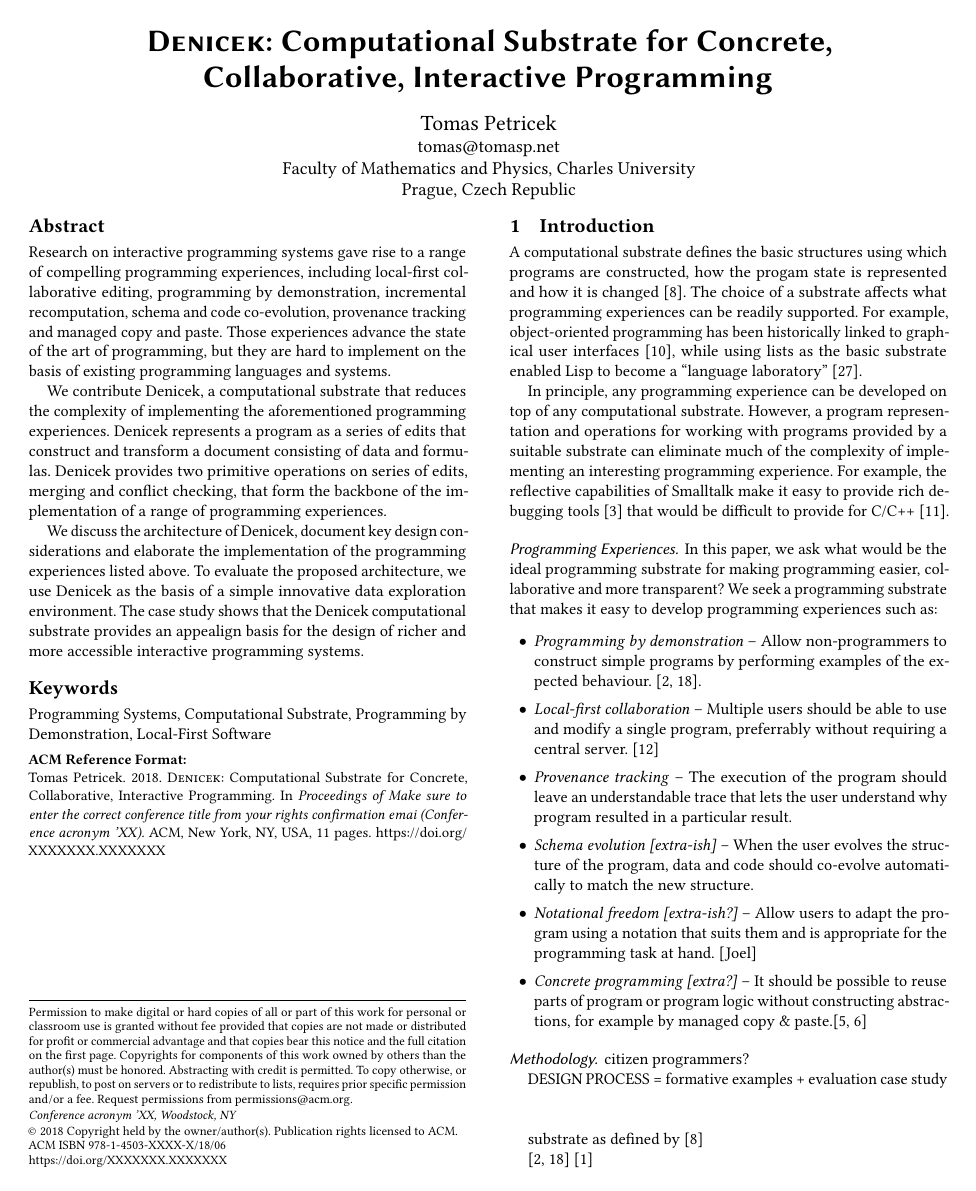
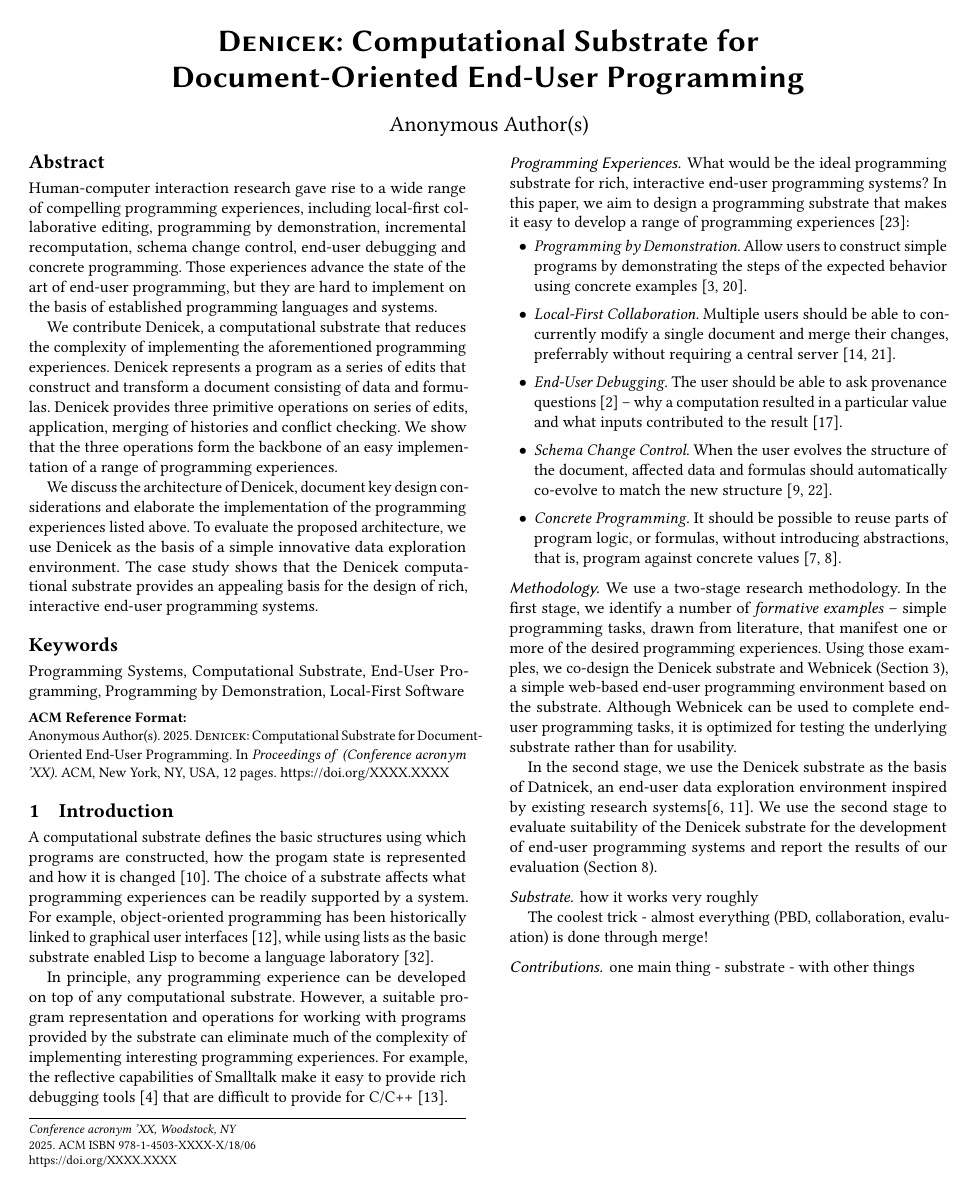
Before and after one commit to tpetricek/denicek-paper, a LaTeX paper (paper.tex, which reads paper.bib): page 1 of 11 before the commit and page 1 of 12 after it. Compiled offline with pdfLaTeX.

Commit message:
Experiences, methodology

```diff
--- a/paper.bib
+++ b/paper.bib
@@ -303,0 +325,2 @@
+volume = {6},
+number = {CSCW2},
@@ -303,0 +338 @@
+isbn = {1595932984},
@@ -303,0 +344 @@
+numpages = {6},
@@ -303,0 +375 @@
+isbn = {9781605587684},
@@ -303,0 +381,4 @@
+numpages = {8},
+location = {Orlando, Florida, USA},
+series = {OOPSLA '09}
+}
--- a/paper.tex
+++ b/paper.tex
@@ -5,7 +5,7 @@
 % TODO: Also, what exactly goes into the list?
 %
 %
-\documentclass[sigconf]{acmart}
+\documentclass[sigconf,anonymous]{acmart}
 %\documentclass[sigconf,review,anonymous]{acmart}
 
 \usepackage{hhline,xcolor,colortbl}
@@ -34,19 +34,17 @@
 \setlist{leftmargin=1.5em}
 \setlength\itemsep{0.5em}
 
-\setcopyright{acmlicensed}
-\copyrightyear{2018}
-\acmYear{2018}
-\acmDOI{XXXXXXX.XXXXXXX}
+\setcopyright{none}
+\copyrightyear{2025}
+\acmYear{2025}
+\acmDOI{XXXX.XXXX}
 
-\acmConference[Conference acronym 'XX]{Make sure to enter the correct
-  conference title from your rights confirmation emai}{June 03--05,
-  2018}{Woodstock, NY}
+\acmConference[Conference acronym 'XX]{}{June 03--05, 2018}{Woodstock, NY}
 \acmISBN{978-1-4503-XXXX-X/18/06}
 
 \begin{document}
-\title[Denicek: Computational Substrate for Concrete, Collaborative, Interactive
-  Programming]{{\scshape Denicek}: Computational Substrate for Concrete, \\Collaborative, Interactive Programming}
+\title[Denicek: Computational Substrate for Document-Oriented End-User
+  Programming]{{\scshape Denicek}: Computational Substrate for\\ Document-Oriented End-User Programming}
 
 \author{Tomas Petricek}
 \email{tomas@tomasp.net}
@@ -58,27 +56,28 @@
 }
 
 \begin{abstract}
-Research on interactive programming systems gave rise to a range of compelling programming
-experiences, including local-first collaborative editing, programming by demonstration,
-incremental recomputation, schema and code co-evolution, provenance tracking and managed copy and
-paste. Those experiences advance the state of the art of programming, but they are hard to
-implement on the basis of existing programming languages and systems.
+Human-computer interaction research gave rise to a wide range of compelling programming experiences,
+including local-first collaborative editing, programming by demonstration, incremental
+recomputation, schema change control, end-user debugging and concrete programming.
+Those experiences advance the state of the art of end-user programming, but they are hard to
+implement on the basis of established programming languages and systems.
 
 We contribute Denicek, a computational substrate that reduces the complexity of
 implementing the aforementioned programming experiences. Denicek represents a program as a series of edits
-that construct and transform a document consisting of data and formulas. Denicek provides two
-primitive operations on series of edits, merging and conflict checking, that form the backbone
-of the implementation of a range of programming experiences.
+that construct and transform a document consisting of data and formulas. Denicek provides three
+primitive operations on series of edits, application, merging of histories and conflict checking.
+We show that the three operations form the backbone of an easy implementation of a range of
+programming experiences.
 
 We discuss the architecture of Denicek, document key design considerations and elaborate
 the implementation of the programming experiences listed above. To evaluate the proposed
 architecture, we use Denicek as the basis of a simple innovative data exploration environment.
-The case study shows that the Denicek computational substrate provides an appealign basis for the
-design of richer and more accessible interactive programming systems.
+The case study shows that the Denicek computational substrate provides an appealing basis for the
+design of rich, interactive end-user programming systems.
 \end{abstract}
 
-\keywords{Programming Systems, Computational Substrate, Programming by Demonstration,
-  Local-First Software}
+\keywords{Programming Systems, Computational Substrate, End-User Programming,
+  Programming by Demonstration, Local-First Software}
 
 %\begin{teaserfigure}
 %  \includegraphics[width=\textwidth]{sampleteaser}
@@ -89,50 +88,68 @@
 %\end{teaserfigure}
 \maketitle
 
-\newpage
-
 \section{Introduction}
 
 A computational substrate defines the basic structures using which programs are constructed, how
 the progam state is represented and how it is changed \cite{jakubovic-2022-ladder}. The choice of
-a substrate affects what programming experiences can be readily supported. For example,
+a substrate affects what programming experiences can be readily supported by a system. For example,
 object-oriented programming has been historically linked to graphical user
 interfaces~\cite{kay-1993-smalltalk}, while using lists as the basic substrate enabled Lisp to become
-a ``language laboratory'' \cite{steele-1993-lisp}.
+a language laboratory \cite{steele-1993-lisp}.
 
 In principle, any programming experience can be developed on top of any computational
-substrate. However, a program representation and operations for working with programs provided by
-a suitable substrate can eliminate much of the complexity of implementing an interesting
-programming experience. For example, the reflective capabilities of Smalltalk make it easy
-to provide rich debugging tools \cite{rauch-2019-babylonian} that would be difficult to provide
+substrate. However, a suitable program representation and operations for working with programs
+provided by the substrate can eliminate much of the complexity of implementing interesting
+programming experiences. For example, the reflective capabilities of Smalltalk make it easy
+to provide rich debugging tools \cite{rauch-2019-babylonian} that are difficult to provide
 for C/C++~\cite{kell-2024-debugging}.
 
 \subsubsection*{Programming Experiences}
 
-In this paper, we ask what would be the ideal programming substrate
-for making programming easier, collaborative and more transparent? We seek a programming
-substrate that makes it easy to develop programming experiences such as:
+What would be the ideal programming substrate for rich, interactive end-user programming systems?
+In this paper, we aim to design a programming substrate that makes it easy to develop a range of
+programming experiences \cite{myers-2006-eup}:
 
 \begin{itemize}
-\item \emph{Programming by demonstration} --
-  Allow non-programmers to construct simple programs by performing examples of the expected behaviour. \cite{leiva-2021-rapido,cypher-1993-pbd}.
-\item \emph{Local-first collaboration} --
-  Multiple users should be able to use and modify a single program, preferrably without requiring a central server. \cite{kleppmann-2019-local}
-\item \emph{Provenance tracking} --
-  The execution of the program should leave an understandable trace that lets the user understand why program resulted in a particular result.
-\item \emph{Schema evolution [extra-ish]} --
-  When the user evolves the structure of the program, data and code should co-evolve automatically to match the new structure.
-\item \emph{Notational freedom [extra-ish?]} --
-  Allow users to adapt the program using a notation that suits them and is appropriate for the programming task at hand. [Joel]
-\item \emph{Concrete programming [extra?]} --
-  It should be possible to reuse parts of program or program logic without constructing abstractions, for example by managed copy \& paste.\cite{edwards-2006-copypaste,edwards-2022-copypaste}
+\item \emph{Programming by Demonstration.} Allow users to construct simple programs by
+  demonstrating the steps of the expected behavior using concrete examples~\cite{leiva-2021-rapido,cypher-1993-pbd}.
+\item \emph{Local-First Collaboration.} Multiple users should be able to concurrently
+  modify a single document and merge their changes, preferrably without requiring a central server~\cite{kleppmann-2019-local,litt-2022-peritext}.
+\item \emph{End-User Debugging.} The user should be able to ask provenance questions~\cite{cheney-2009-provenance} --
+  why a computation resulted in a particular value and what inputs contributed to the result \cite{ko-2009-whyline}.
+\item \emph{Schema Change Control.} When the user evolves the structure of the document, affected
+  data and formulas should automatically co-evolve to match the new structure~\cite{litt-2020-cambria,edwards-2025-schema}.
+\item \emph{Concrete Programming.} It should be possible to reuse parts of program logic, or formulas,
+  without introducing abstractions, that is, program against concrete values \cite{edwards-2006-copypaste,edwards-2022-copypaste}.
 \end{itemize}
 
 \subsubsection*{Methodology}
+We use a two-stage research methodology. In the first stage, we identify a number
+of \emph{formative examples} -- simple programming tasks, drawn from literature, that manifest one or
+more of the desired programming experiences. Using those examples, we co-design the Denicek substrate
+and Webnicek (Section~\ref{sec:walk}), a simple web-based end-user programming environment based on the substrate.
+Although Webnicek can be used to complete end-user programming tasks, it is optimized for
+testing the underlying substrate rather than for usability.
 
-citizen programmers?
+In the second stage, we use the Denicek substrate as the basis of Datnicek, an end-user data
+exploration environment inspired by existing research systems\cite{kandel-2011-wrangler,drossos-2020-wrex}.
+We use the second stage to evaluate suitability of the Denicek substrate for the development of
+end-user programming systems and report the results of our evaluation (Section~\ref{sec:eval}).
 
-DESIGN PROCESS = formative examples + evaluation case study
+\subsubsection*{Substrate}
+how it works very roughly
+
+The coolest trick - almost everything (PBD, collaboration, evaluation) is done through merge!
+
+\subsubsection*{Contributions}
+one main thing - substrate - with other things
+
+
+\newpage
+
+% The problems include a counter app \cite{kiss-2014-7guis},
+% Todo list app and conference planning \cite{edwards-2025-schema}.
+
 
 ~
 
```
Also changed, not shown: paper.pdf, paper.bib (88 more changed lines), paper.tex (26 more changed lines).
